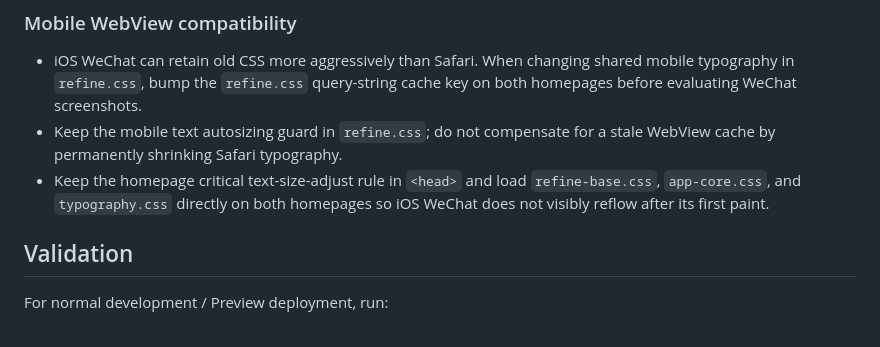
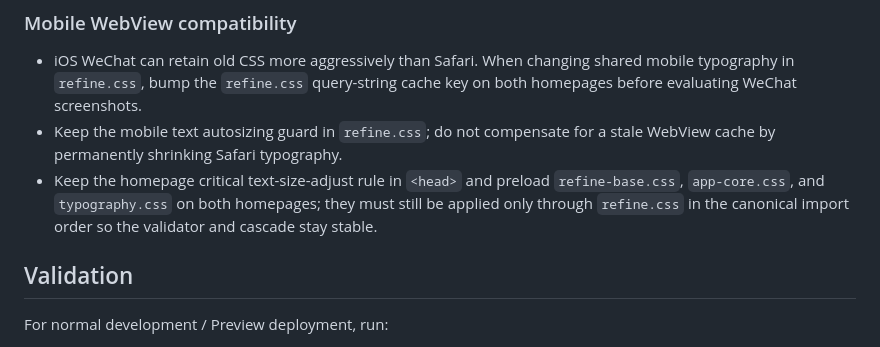
Before and after one commit to TJPAI/pai-web, a Markdown page: MAINTENANCE.md, the part around the change. GitHub-like rendering.

Commit message:
docs: clarify WeChat preload strategy

```diff
--- a/MAINTENANCE.md
+++ b/MAINTENANCE.md
@@ -50,7 +50,7 @@ The canonical static PAI mark is `assets/images/brand/pai-logo.svg`; Header bran
 ### Mobile WebView compatibility
 - iOS WeChat can retain old CSS more aggressively than Safari. When changing shared mobile typography in `refine.css`, bump the `refine.css` query-string cache key on both homepages before evaluating WeChat screenshots.
 - Keep the mobile text autosizing guard in `refine.css`; do not compensate for a stale WebView cache by permanently shrinking Safari typography.
-- Keep the homepage critical text-size-adjust rule in `<head>` and load `refine-base.css`, `app-core.css`, and `typography.css` directly on both homepages so iOS WeChat does not visibly reflow after its first paint.
+- Keep the homepage critical text-size-adjust rule in `<head>` and preload `refine-base.css`, `app-core.css`, and `typography.css` on both homepages; they must still be applied only through `refine.css` in the canonical import order so the validator and cascade stay stable.
 
 ## Validation
 For normal development / Preview deployment, run:
```
